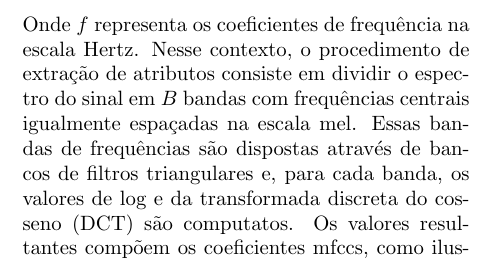
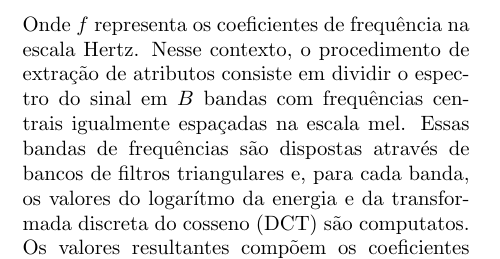
Before and after one commit to eniosilva/rt_linse, a LaTeX document (cba01.tex): part of one column of page 3 of 7, cut so that both start at the same text. Compiled offline with pdfLaTeX; the source files are stored in an older character set and shown here as Unicode.

Commit message:
[15-06-13] Corrigindo processo mfcc

```diff
--- a/cba01.tex
+++ b/cba01.tex
@@ -213,7 +213,7 @@ m=M(f)=1125ln (1 + \frac{f}{700})
 %\end{equation}
 %$$m=M(f)=1125ln (1 + \frac{f}{700})$$
 %$$f = M^{-1}(m)=700(e^{\frac{m}{1125}}-1)$$
-Onde $f$ representa os coeficientes de frequência na escala Hertz. Nesse contexto, o procedimento de extração de atributos consiste em dividir o espectro do sinal em $B$ bandas com frequências centrais igualmente espaçadas na escala mel. Essas bandas de frequências são dispostas através de bancos de filtros triangulares e, para cada banda, os valores de log e da transformada discreta do cosseno (DCT) são computatos. Os valores resultantes compõem os coeficientes mfccs, como ilustrado no diagrama da Figura~\ref{FigMfccScheme}.
+Onde $f$ representa os coeficientes de frequência na escala Hertz. Nesse contexto, o procedimento de extração de atributos consiste em dividir o espectro do sinal em $B$ bandas com frequências centrais igualmente espaçadas na escala mel. Essas bandas de frequências são dispostas através de bancos de filtros triangulares e, para cada banda, os valores do logarítmo da energia e da transformada discreta do cosseno (DCT) são computatos. Os valores resultantes compõem os coeficientes mfccs, como ilustrado no diagrama da Figura~\ref{FigMfccScheme}.
 %\begin{figure}[h]
 %\center
 %\includegraphics[width=8cm]{figures/mfcc-scheme.eps}
```
